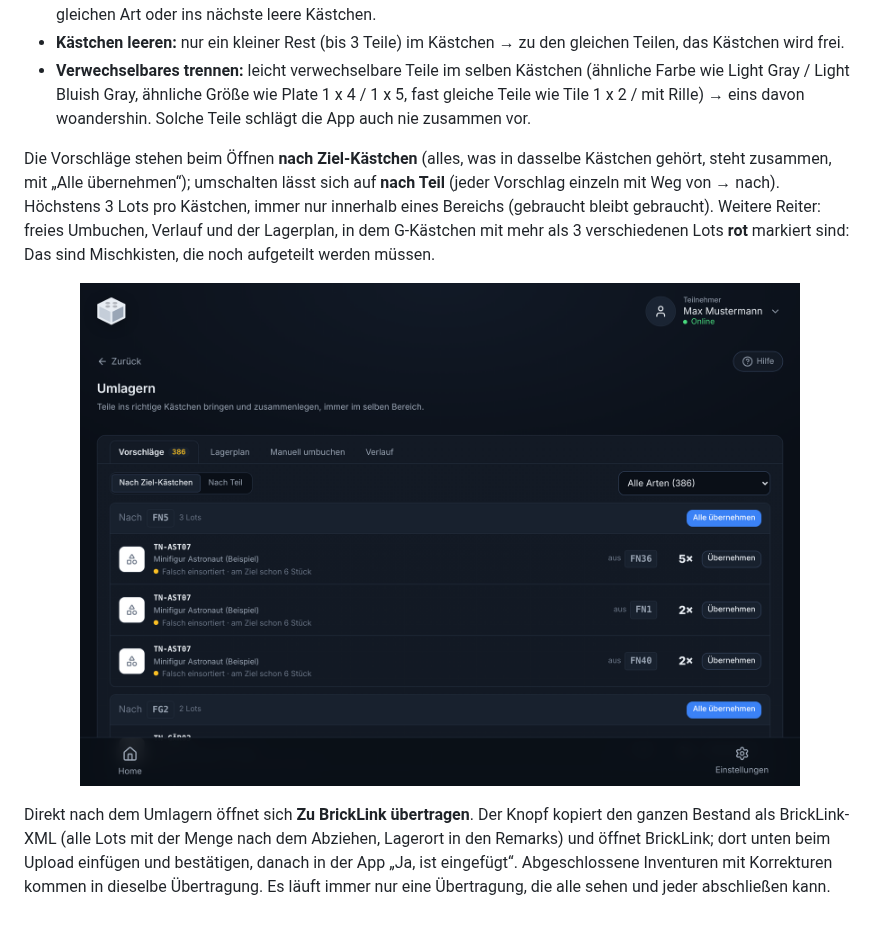
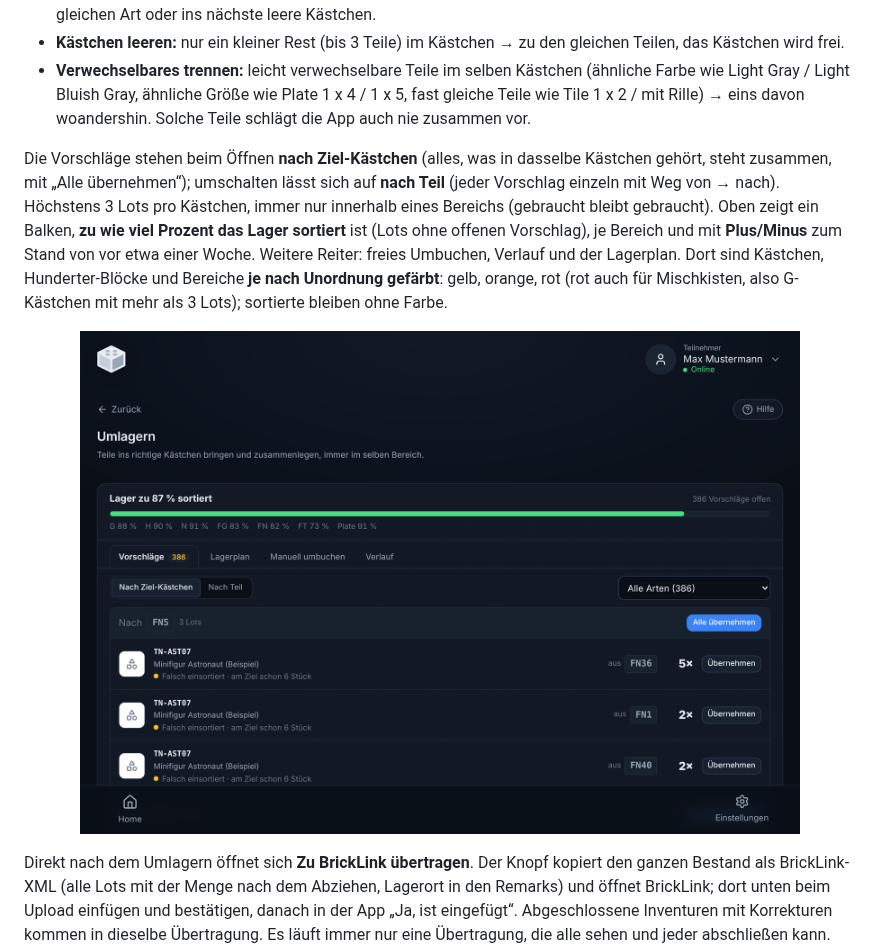
Before and after one commit to jimrocko/TN-Dashboard, a Markdown page: README.md, the part around the change. GitHub-like rendering; pictures changed too: docs/images/umlagern.png; blank space fills up the shorter version.

```diff
--- a/README.md
+++ b/README.md
@@ -107,7 +107,7 @@ Die App findet von selbst, was nicht dort liegt, wo es hingehört, und schlägt
 - **Kästchen leeren:** nur ein kleiner Rest (bis 3 Teile) im Kästchen → zu den gleichen Teilen, das Kästchen wird frei.
 - **Verwechselbares trennen:** leicht verwechselbare Teile im selben Kästchen (ähnliche Farbe wie Light Gray / Light Bluish Gray, ähnliche Größe wie Plate 1 x 4 / 1 x 5, fast gleiche Teile wie Tile 1 x 2 / mit Rille) → eins davon woandershin. Solche Teile schlägt die App auch nie zusammen vor.
 
-Die Vorschläge stehen beim Öffnen **nach Ziel-Kästchen** (alles, was in dasselbe Kästchen gehört, steht zusammen, mit „Alle übernehmen“); umschalten lässt sich auf **nach Teil** (jeder Vorschlag einzeln mit Weg von → nach). Höchstens 3 Lots pro Kästchen, immer nur innerhalb eines Bereichs (gebraucht bleibt gebraucht). Weitere Reiter: freies Umbuchen, Verlauf und der Lagerplan, in dem G-Kästchen mit mehr als 3 verschiedenen Lots **rot** markiert sind: Das sind Mischkisten, die noch aufgeteilt werden müssen.
+Die Vorschläge stehen beim Öffnen **nach Ziel-Kästchen** (alles, was in dasselbe Kästchen gehört, steht zusammen, mit „Alle übernehmen“); umschalten lässt sich auf **nach Teil** (jeder Vorschlag einzeln mit Weg von → nach). Höchstens 3 Lots pro Kästchen, immer nur innerhalb eines Bereichs (gebraucht bleibt gebraucht). Oben zeigt ein Balken, **zu wie viel Prozent das Lager sortiert** ist (Lots ohne offenen Vorschlag), je Bereich und mit **Plus/Minus** zum Stand von vor etwa einer Woche. Weitere Reiter: freies Umbuchen, Verlauf und der Lagerplan. Dort sind Kästchen, Hunderter-Blöcke und Bereiche **je nach Unordnung gefärbt**: gelb, orange, rot (rot auch für Mischkisten, also G-Kästchen mit mehr als 3 Lots); sortierte bleiben ohne Farbe.
 
 <p align="center"><img src="docs/images/umlagern.png" alt="Umlagern mit Vorschlägen" width="720"></p>
 
```
Also changed, not shown: CLAUDE.md (+3 -2 lines), 12 other files.
